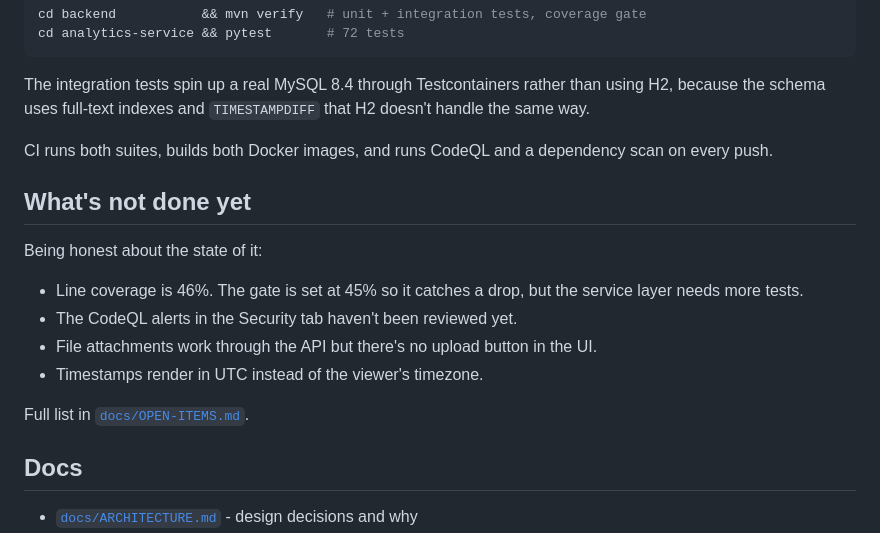
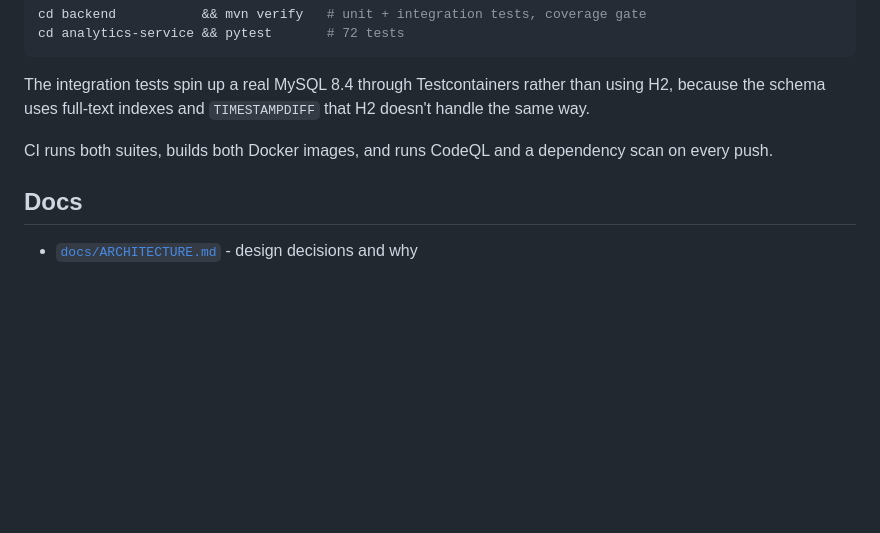
Before and after one commit to adwitiyashukla/student-feedback-portal, a Markdown page: README.md, the part around the change. GitHub-like rendering; blank space fills up the shorter version.

```diff
--- a/README.md
+++ b/README.md
@@ -118,18 +118,6 @@ the schema uses full-text indexes and `TIMESTAMPDIFF` that H2 doesn't handle the
 
 CI runs both suites, builds both Docker images, and runs CodeQL and a dependency scan on every push.
 
-## What's not done yet
-
-Being honest about the state of it:
-
-- Line coverage is 46%. The gate is set at 45% so it catches a drop, but the service layer needs
-  more tests.
-- The CodeQL alerts in the Security tab haven't been reviewed yet.
-- File attachments work through the API but there's no upload button in the UI.
-- Timestamps render in UTC instead of the viewer's timezone.
-
-Full list in [`docs/OPEN-ITEMS.md`](docs/OPEN-ITEMS.md).
-
 ## Docs
 
 - [`docs/ARCHITECTURE.md`](docs/ARCHITECTURE.md) - design decisions and why
```
